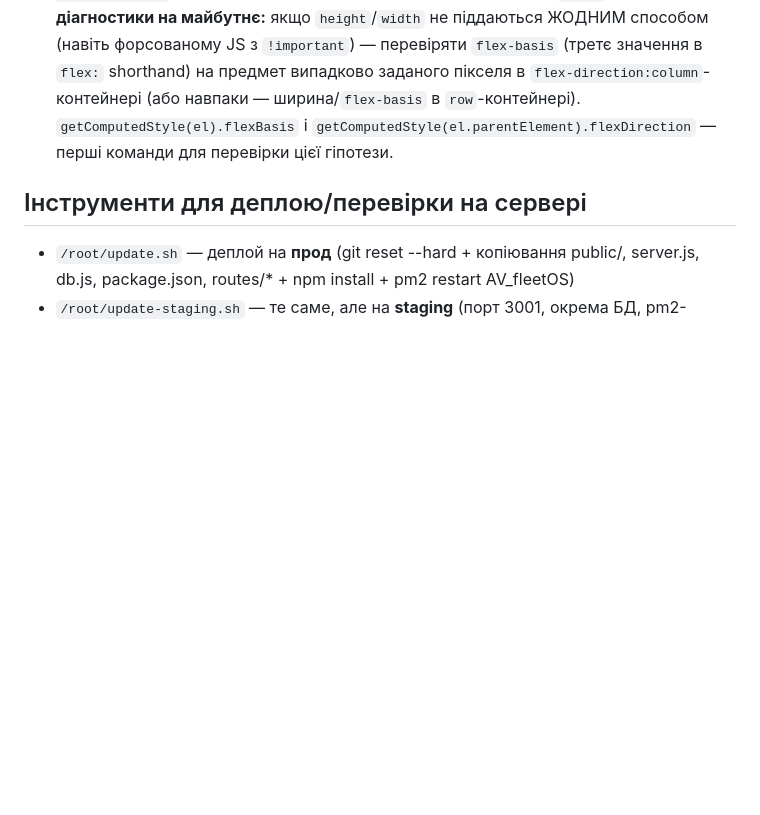
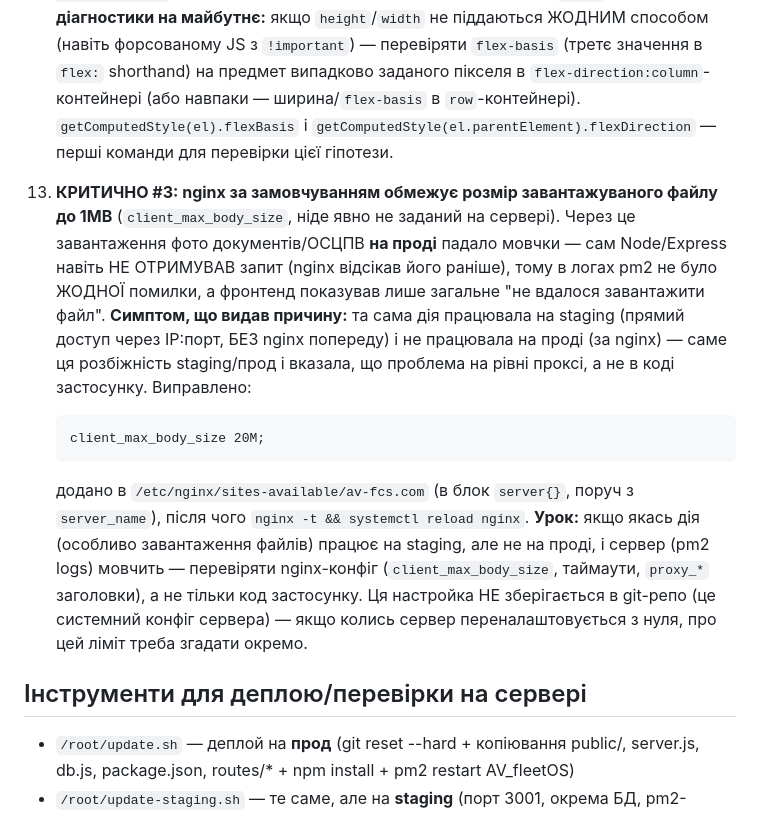
Before and after one commit to ArtVal1988/AV_fleetOS, a Markdown page: PROJECT_NOTES.md, the part around the change. Rendered like a GitHub page; blank space fills up the shorter version.

Commit message:
PROJECT_NOTES.md: document the nginx client_max_body_size 1MB default limit bug — files uploads silently failed on prod (not staging) since nginx never even forwarded the request to Node

````diff
--- a/PROJECT_NOTES.md
+++ b/PROJECT_NOTES.md
@@ -182,6 +182,28 @@ git remote set-url origin https://<TOKEN>@github.com/ArtVal1988/AV_fleetOS.git
     `getComputedStyle(el.parentElement).flexDirection` — перші команди для
     перевірки цієї гіпотези.
 
+13. **КРИТИЧНО #3: nginx за замовчуванням обмежує розмір завантажуваного
+    файлу до 1MB** (`client_max_body_size`, ніде явно не заданий на
+    сервері). Через це завантаження фото документів/ОСЦПВ **на проді**
+    падало мовчки — сам Node/Express навіть НЕ ОТРИМУВАВ запит (nginx
+    відсікав його раніше), тому в логах pm2 не було ЖОДНОЇ помилки, а
+    фронтенд показував лише загальне "не вдалося завантажити файл".
+    **Симптом, що видав причину:** та сама дія працювала на staging
+    (прямий доступ через IP:порт, БЕЗ nginx попереду) і не працювала на
+    проді (за nginx) — саме ця розбіжність staging/прод і вказала, що
+    проблема на рівні проксі, а не в коді застосунку. Виправлено:
+    ```
+    client_max_body_size 20M;
+    ```
+    додано в `/etc/nginx/sites-available/av-fcs.com` (в блок `server{}`,
+    поруч з `server_name`), після чого `nginx -t && systemctl reload nginx`.
+    **Урок:** якщо якась дія (особливо завантаження файлів) працює на
+    staging, але не на проді, і сервер (pm2 logs) мовчить — перевіряти
+    nginx-конфіг (`client_max_body_size`, таймаути, `proxy_*` заголовки),
+    а не тільки код застосунку. Ця настройка НЕ зберігається в git-репо
+    (це системний конфіг сервера) — якщо колись сервер переналаштовується
+    з нуля, про цей ліміт треба згадати окремо.
+
 ## Інструменти для деплою/перевірки на сервері
 
 - `/root/update.sh` — деплой на **прод** (git reset --hard + копіювання
````
